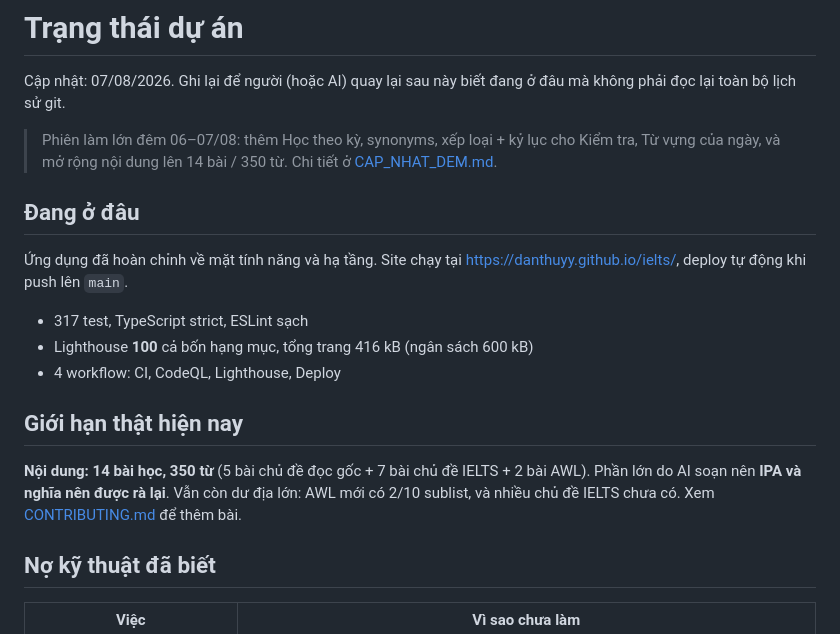
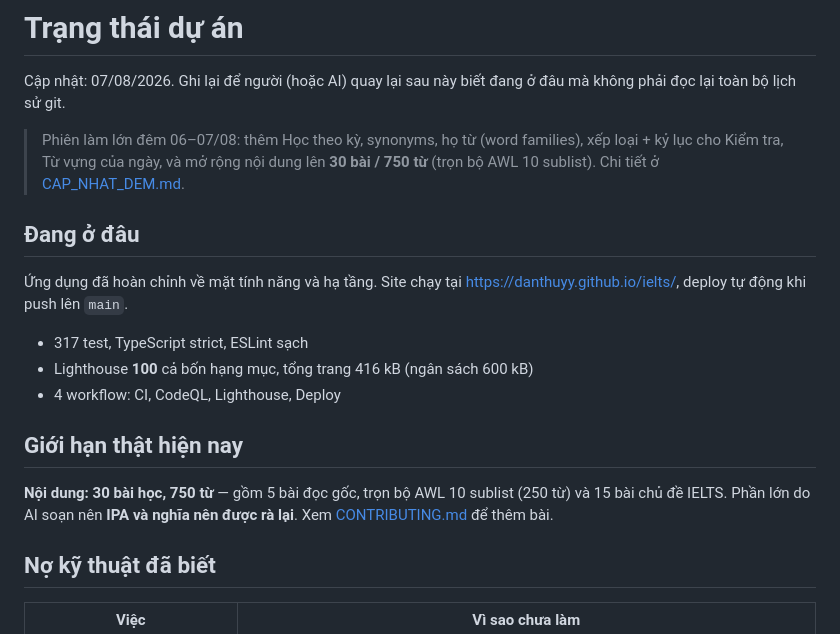
Before and after one commit to danthuyy/ielts, a Markdown page: docs/TRANG_THAI.md, the part around the change. GitHub-like rendering.

```diff
--- a/docs/TRANG_THAI.md
+++ b/docs/TRANG_THAI.md
@@ -3,9 +3,10 @@
 Cập nhật: 07/08/2026. Ghi lại để người (hoặc AI) quay lại sau này biết đang ở
 đâu mà không phải đọc lại toàn bộ lịch sử git.
 
-> Phiên làm lớn đêm 06–07/08: thêm Học theo kỳ, synonyms, xếp loại + kỷ lục cho
-> Kiểm tra, Từ vựng của ngày, và mở rộng nội dung lên 14 bài / 350 từ. Chi tiết
-> ở [CAP_NHAT_DEM.md](CAP_NHAT_DEM.md).
+> Phiên làm lớn đêm 06–07/08: thêm Học theo kỳ, synonyms, họ từ (word families),
+> xếp loại + kỷ lục cho Kiểm tra, Từ vựng của ngày, và mở rộng nội dung lên
+> **30 bài / 750 từ** (trọn bộ AWL 10 sublist). Chi tiết ở
+> [CAP_NHAT_DEM.md](CAP_NHAT_DEM.md).
 
 ## Đang ở đâu
 
@@ -18,10 +19,9 @@ https://danthuyy.github.io/ielts/, deploy tự động khi push lên `main`.
 
 ## Giới hạn thật hiện nay
 
-**Nội dung: 14 bài học, 350 từ** (5 bài chủ đề đọc gốc + 7 bài chủ đề IELTS +
-2 bài AWL). Phần lớn do AI soạn nên **IPA và nghĩa nên được rà lại**. Vẫn còn
-dư địa lớn: AWL mới có 2/10 sublist, và nhiều chủ đề IELTS chưa có. Xem
-[CONTRIBUTING.md](../CONTRIBUTING.md) để thêm bài.
+**Nội dung: 30 bài học, 750 từ** — gồm 5 bài đọc gốc, trọn bộ AWL 10 sublist
+(250 từ) và 15 bài chủ đề IELTS. Phần lớn do AI soạn nên **IPA và nghĩa nên được
+rà lại**. Xem [CONTRIBUTING.md](../CONTRIBUTING.md) để thêm bài.
 
 ## Nợ kỹ thuật đã biết
 
```
Also changed, not shown: docs/CAP_NHAT_DEM.md (+17 -8 lines).
